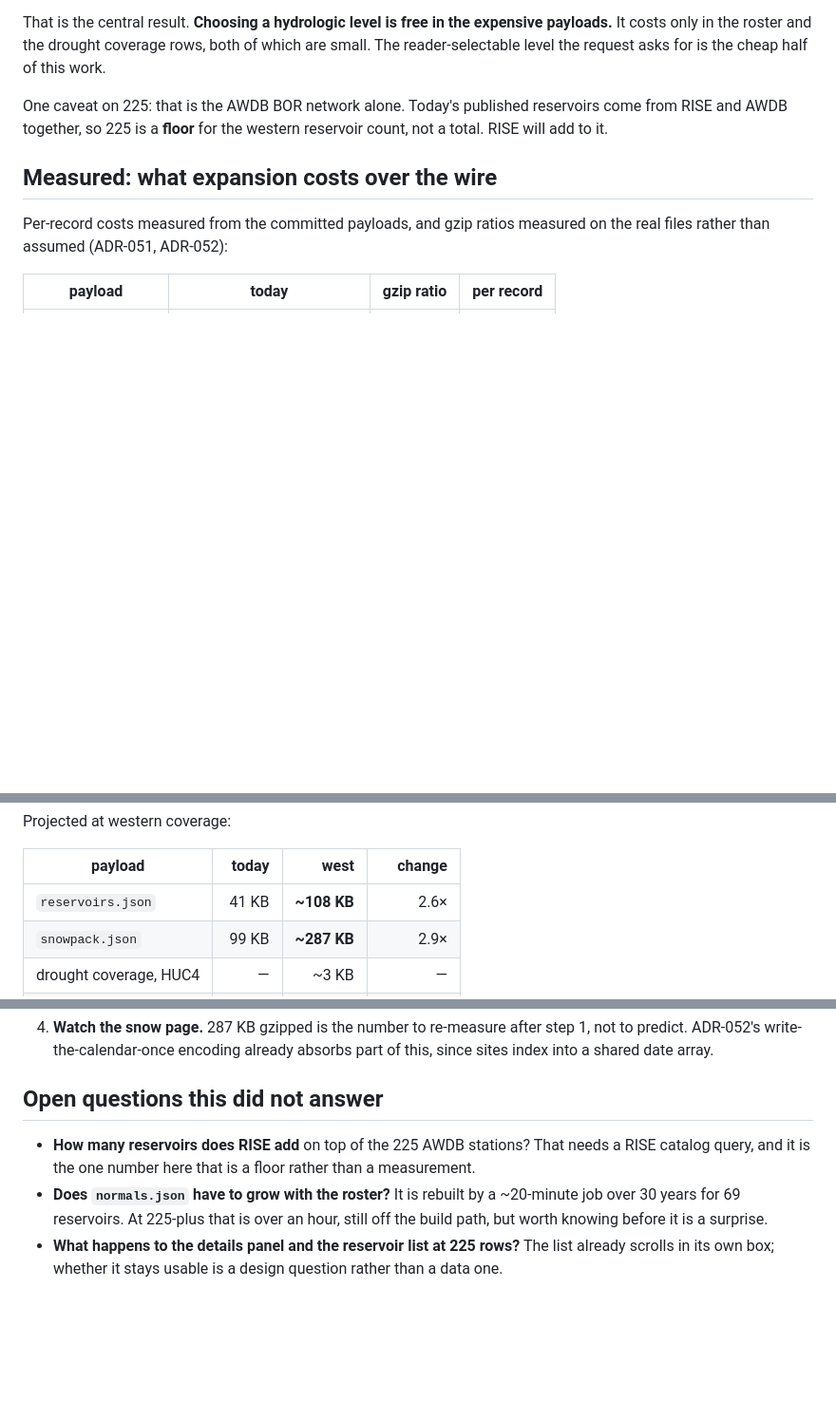
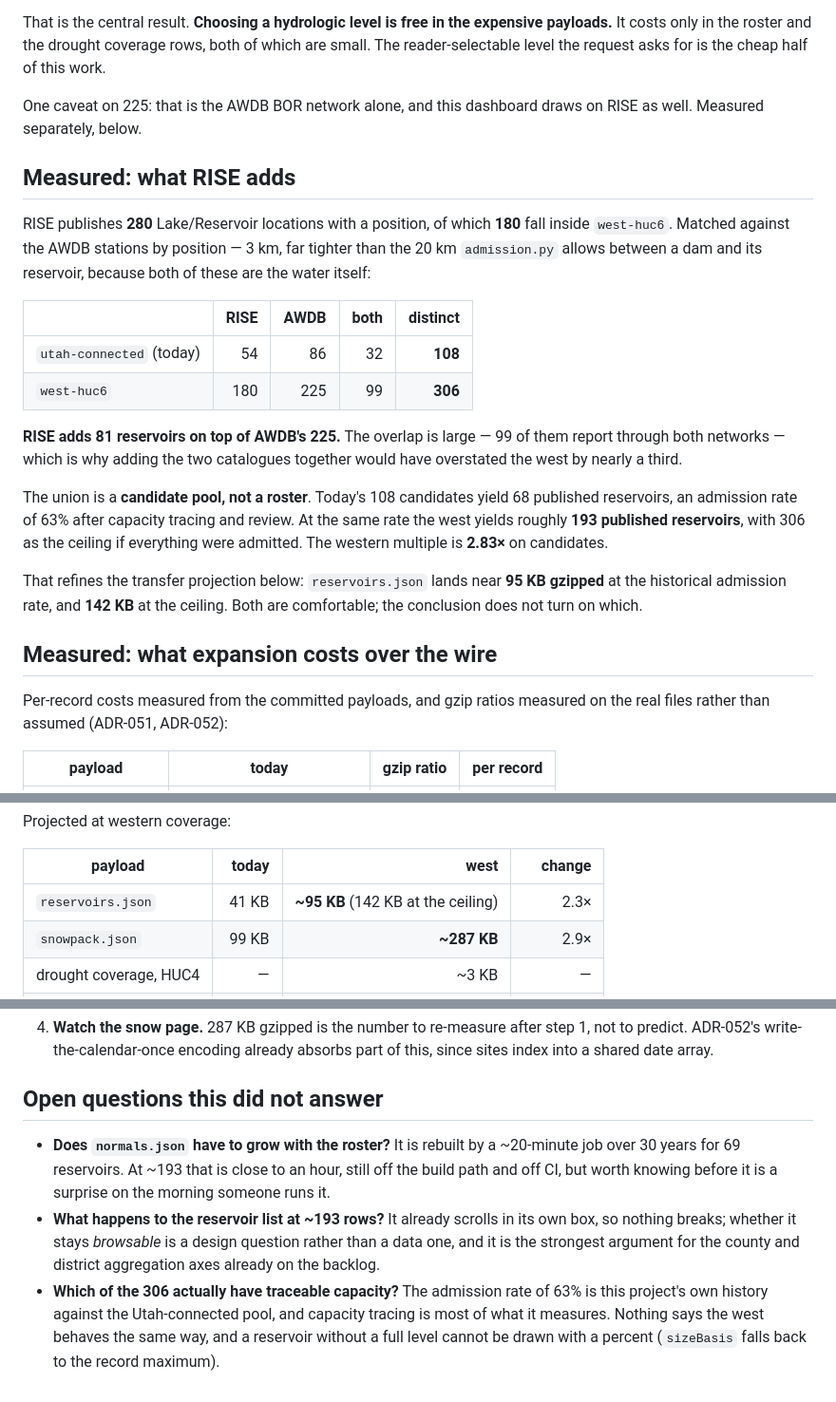
Before and after one commit to buschbrian/utah-reservoir-dashboard, a Markdown page: docs/WESTERN-EXPANSION-SCOPING.md, 3 parts joined by grey strips. Shown at 95% size. Rendered like a GitHub page; blank space fills up the shorter version.

Commit message:
Measure what RISE adds, and close the last open figure in the scoping
The scoping left the western reservoir count as a floor of 225, because that
was the AWDB BOR network alone and this dashboard draws on RISE as well.

RISE publishes 280 Lake/Reservoir locations with a position, 180 of them
inside west-huc6. Matched against the AWDB stations by position at 3 km --
far tighter than the 20 km admission.py allows between a dam and its
reservoir, because both of these are the water itself -- 99 are carried by
both networks. So the distinct western pool is 306, and RISE adds 81 on top
of AWDB rather than its full 180. Adding the two catalogues together would
have overstated the west by nearly a third, which is the whole reason to
measure the overlap rather than assume it away.

The union is a candidate pool and not a roster. Today's 108 candidates yield
68 published after capacity tracing and review, an admission rate of 63%; at
the same rate the west yields roughly 193. That moves reservoirs.json to about
95 KB gzipped rather than the 108 KB projected from the AWDB floor, with 142
KB as the ceiling if everything were admitted. The conclusion does not turn on
which.

Two new open questions in place of the one closed: whether the west admits at
the same 63% (capacity tracing is most of what that rate measures, and a
reservoir without a full level cannot be drawn with a percent), and whether a
~193-row list stays browsable -- which is the strongest argument yet for the
county and district aggregation axes already on the backlog.

Co-Authored-By: Claude Opus 5 <noreply@anthropic.com>

```diff
--- a/docs/WESTERN-EXPANSION-SCOPING.md
+++ b/docs/WESTERN-EXPANSION-SCOPING.md
@@ -45,9 +45,34 @@ expensive payloads.** It costs only in the roster and the drought coverage
 rows, both of which are small. The reader-selectable level the request asks
 for is the cheap half of this work.
 
-One caveat on 225: that is the AWDB BOR network alone. Today's published
-reservoirs come from RISE and AWDB together, so 225 is a **floor** for the
-western reservoir count, not a total. RISE will add to it.
+One caveat on 225: that is the AWDB BOR network alone, and this dashboard
+draws on RISE as well. Measured separately, below.
+
+## Measured: what RISE adds
+
+RISE publishes **280** Lake/Reservoir locations with a position, of which
+**180** fall inside `west-huc6`. Matched against the AWDB stations by
+position — 3 km, far tighter than the 20 km `admission.py` allows between a
+dam and its reservoir, because both of these are the water itself:
+
+| | RISE | AWDB | both | **distinct** |
+|---|---:|---:|---:|---:|
+| `utah-connected` (today) | 54 | 86 | 32 | **108** |
+| `west-huc6` | 180 | 225 | 99 | **306** |
+
+**RISE adds 81 reservoirs on top of AWDB's 225.** The overlap is large — 99
+of them report through both networks — which is why adding the two catalogues
+together would have overstated the west by nearly a third.
+
+The union is a **candidate pool, not a roster**. Today's 108 candidates yield
+68 published reservoirs, an admission rate of 63% after capacity tracing and
+review. At the same rate the west yields roughly **193 published reservoirs**,
+with 306 as the ceiling if everything were admitted. The western multiple is
+**2.83×** on candidates.
+
+That refines the transfer projection below: `reservoirs.json` lands near
+**95 KB gzipped** at the historical admission rate, and **142 KB** at the
+ceiling. Both are comfortable; the conclusion does not turn on which.
 
 ## Measured: what expansion costs over the wire
 
@@ -65,7 +90,7 @@ Projected at western coverage:
 
 | payload | today | west | change |
 |---|---:|---:|---:|
-| `reservoirs.json` | 41 KB | **~108 KB** | 2.6× |
+| `reservoirs.json` | 41 KB | **~95 KB** (142 KB at the ceiling) | 2.3× |
 | `snowpack.json` | 99 KB | **~287 KB** | 2.9× |
 | drought coverage, HUC4 | — | ~3 KB | — |
 | drought coverage, HUC6 | 0.9 KB | **4.8 KB** | measured |
@@ -140,12 +165,16 @@ this week and last week, because those travel in the coverage file.
 
 ## Open questions this did not answer
 
-- **How many reservoirs does RISE add** on top of the 225 AWDB stations? That
-  needs a RISE catalog query, and it is the one number here that is a floor
-  rather than a measurement.
 - **Does `normals.json` have to grow with the roster?** It is rebuilt by a
-  ~20-minute job over 30 years for 69 reservoirs. At 225-plus that is over an
-  hour, still off the build path, but worth knowing before it is a surprise.
-- **What happens to the details panel and the reservoir list at 225 rows?**
-  The list already scrolls in its own box; whether it stays usable is a design
-  question rather than a data one.
+  ~20-minute job over 30 years for 69 reservoirs. At ~193 that is close to an
+  hour, still off the build path and off CI, but worth knowing before it is a
+  surprise on the morning someone runs it.
+- **What happens to the reservoir list at ~193 rows?** It already scrolls in
+  its own box, so nothing breaks; whether it stays *browsable* is a design
+  question rather than a data one, and it is the strongest argument for the
+  county and district aggregation axes already on the backlog.
+- **Which of the 306 actually have traceable capacity?** The admission rate
+  of 63% is this project's own history against the Utah-connected pool, and
+  capacity tracing is most of what it measures. Nothing says the west behaves
+  the same way, and a reservoir without a full level cannot be drawn with a
+  percent (`sizeBasis` falls back to the record maximum).
```
